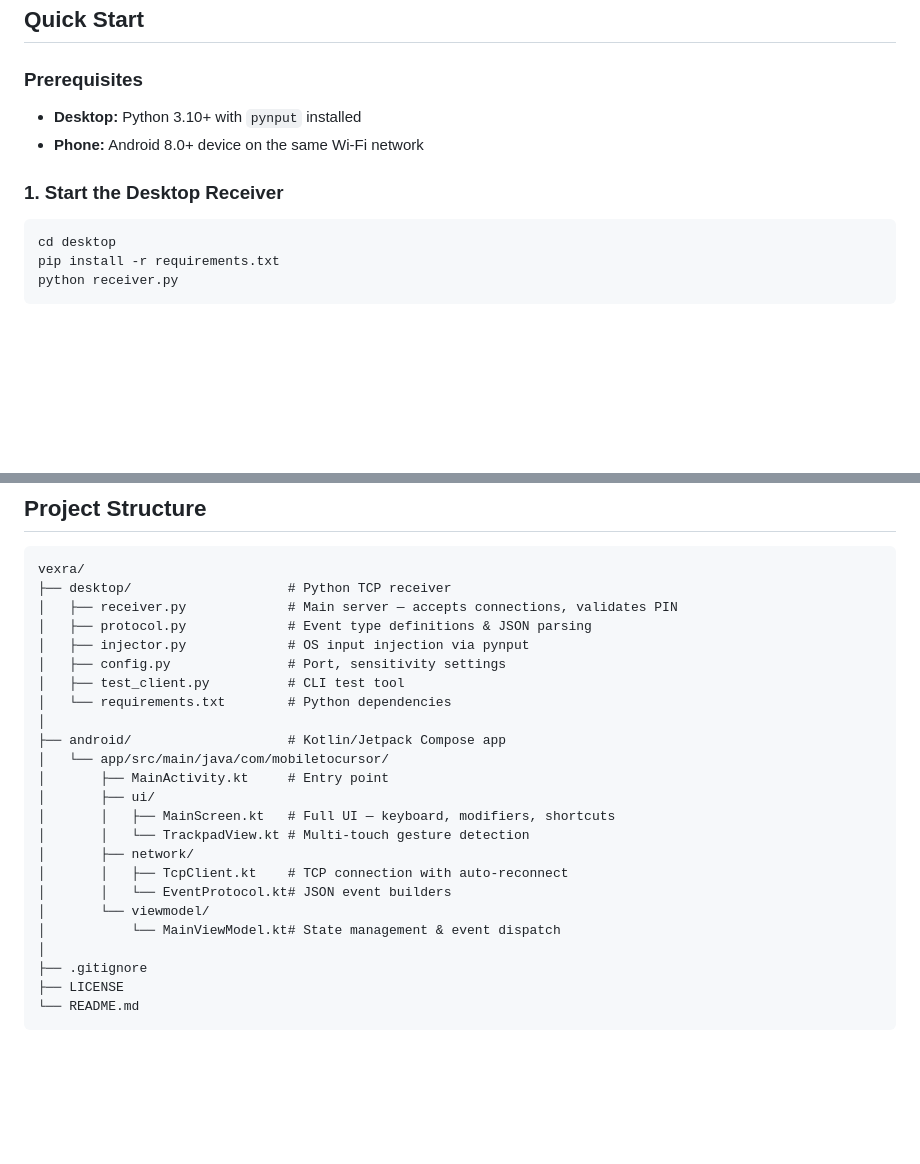
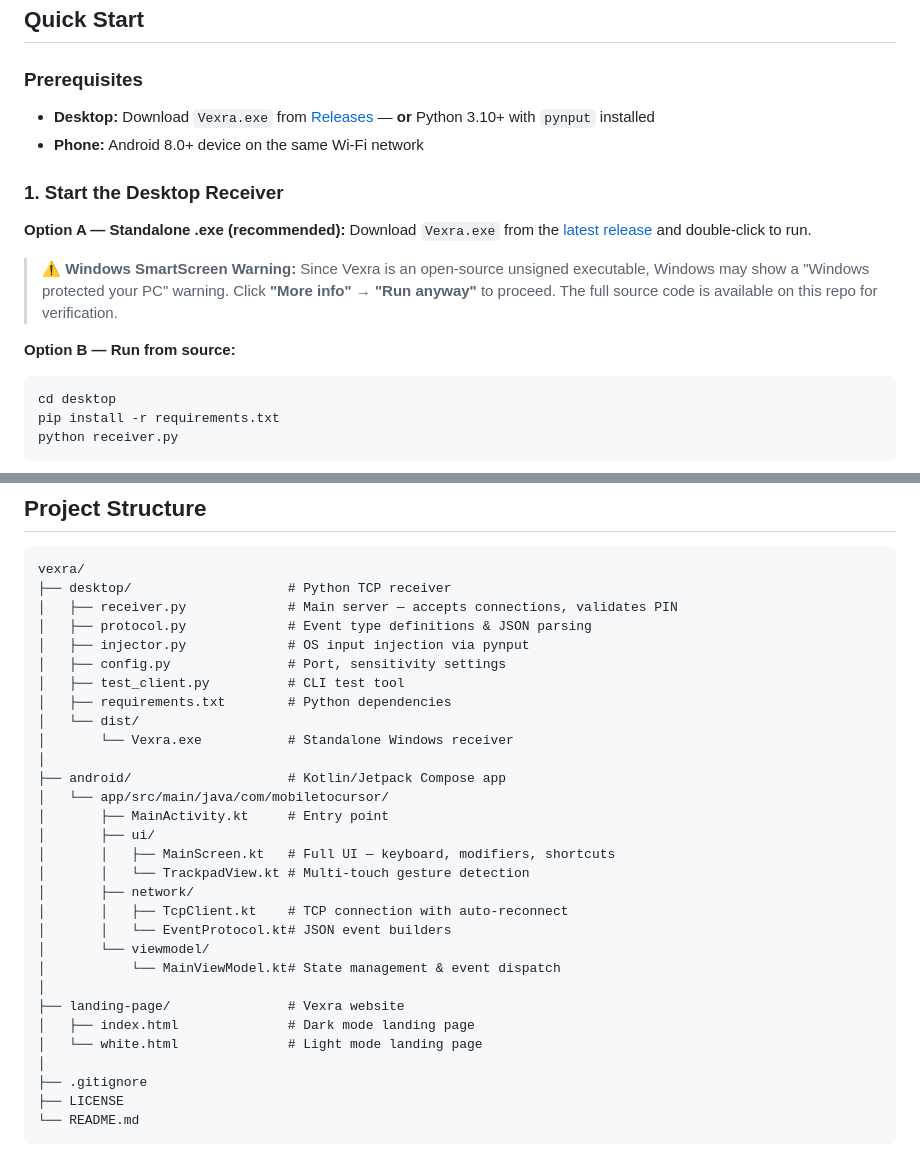
Before and after one commit to kunalsahu20/mobile-to-cursor, a Markdown page: README.md, 2 parts joined by grey strips. GitHub-like rendering; blank space fills up the shorter version.

Commit message:
Add SmartScreen disclaimer, update Quick Start with .exe option, add landing-page to structure

````diff
--- a/README.md
+++ b/README.md
@@ -44,11 +44,17 @@ A lightweight, open-source remote input system that lets you control your Window
 ## Quick Start
 
 ### Prerequisites
-- **Desktop:** Python 3.10+ with `pynput` installed
+- **Desktop:** Download `Vexra.exe` from [Releases](https://github.com/kunalsahu20/mobile-to-cursor/releases) — **or** Python 3.10+ with `pynput` installed
 - **Phone:** Android 8.0+ device on the same Wi-Fi network
 
 ### 1. Start the Desktop Receiver
 
+**Option A — Standalone .exe (recommended):**
+Download `Vexra.exe` from the [latest release](https://github.com/kunalsahu20/mobile-to-cursor/releases) and double-click to run.
+
+> ⚠️ **Windows SmartScreen Warning:** Since Vexra is an open-source unsigned executable, Windows may show a "Windows protected your PC" warning. Click **"More info" → "Run anyway"** to proceed. The full source code is available on this repo for verification.
+
+**Option B — Run from source:**
 ```bash
 cd desktop
 pip install -r requirements.txt
@@ -80,7 +86,9 @@ vexra/
 │   ├── injector.py             # OS input injection via pynput
 │   ├── config.py               # Port, sensitivity settings
 │   ├── test_client.py          # CLI test tool
-│   └── requirements.txt        # Python dependencies
+│   ├── requirements.txt        # Python dependencies
+│   └── dist/
+│       └── Vexra.exe           # Standalone Windows receiver
 │
 ├── android/                    # Kotlin/Jetpack Compose app
 │   └── app/src/main/java/com/mobiletocursor/
@@ -93,6 +101,10 @@ vexra/
 │       │   └── EventProtocol.kt# JSON event builders
 │       └── viewmodel/
 │           └── MainViewModel.kt# State management & event dispatch
+│
+├── landing-page/               # Vexra website
+│   ├── index.html              # Dark mode landing page
+│   └── white.html              # Light mode landing page
 │
 ├── .gitignore
 ├── LICENSE
````
